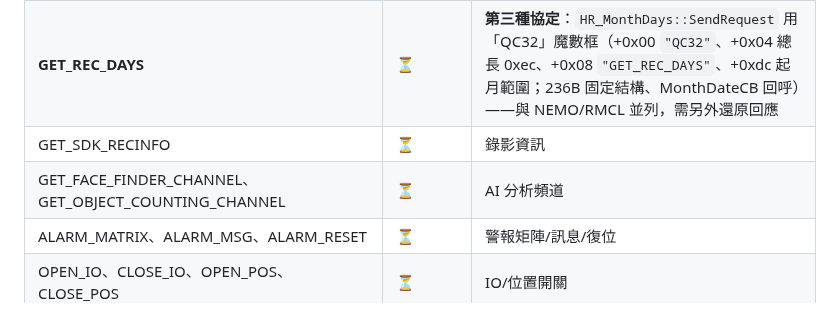
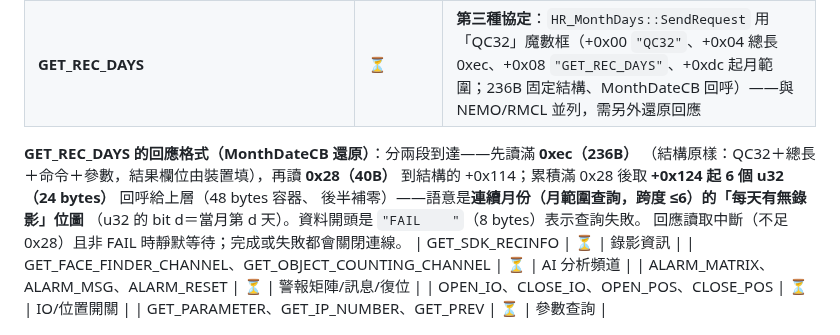
Before and after one commit to js0935/HeliVMS, a Markdown page: docs/QCTEK-QCC-CONNECT.md, the part around the change. Rendered like a GitHub page.

Commit message:
交接文件：GET_REC_DAYS（QC32 框）回應格式還原（月位圖/FAIL 標記）

```diff
--- a/docs/QCTEK-QCC-CONNECT.md
+++ b/docs/QCTEK-QCC-CONNECT.md
@@ -356,6 +356,13 @@ live 的經驗：反編譯還原的格式，抓包會抓出反推不出的細節
 | GET_LIVE_START | ✅ | FRAM 幀流（本文件上半） |
 | GET_CATALOG／CATALOG、GET_MONTH_DATE、OPENFILE、OPENSECOND、SEEKFILE、CLOSEFILE | ⏳ | 回放協定（上表藍圖） |
 | **GET_REC_DAYS** | ⏳ | **第三種協定**：`HR_MonthDays::SendRequest` 用「QC32」魔數框（+0x00 `"QC32"`、+0x04 總長 0xec、+0x08 `"GET_REC_DAYS"`、+0xdc 起月範圍；236B 固定結構、MonthDateCB 回呼）——與 NEMO/RMCL 並列，需另外還原回應 |
+
+**GET_REC_DAYS 的回應格式（MonthDateCB 還原）**：分兩段到達——先讀滿 **0xec（236B）**
+（結構原樣：QC32＋總長＋命令＋參數，結果欄位由裝置填），再讀 **0x28（40B）** 到結構的
++0x114；累積滿 0x28 後取 **+0x124 起 6 個 u32（24 bytes）** 回呼給上層（48 bytes 容器、
+後半補零）——語意是**連續月份（月範圍查詢，跨度 ≤6）的「每天有無錄影」位圖**
+（u32 的 bit d＝當月第 d 天）。資料開頭是 `"FAIL    "`（8 bytes）表示查詢失敗。
+回應讀取中斷（不足 0x28）且非 FAIL 時靜默等待；完成或失敗都會關閉連線。
 | GET_SDK_RECINFO | ⏳ | 錄影資訊 |
 | GET_FACE_FINDER_CHANNEL、GET_OBJECT_COUNTING_CHANNEL | ⏳ | AI 分析頻道 |
 | ALARM_MATRIX、ALARM_MSG、ALARM_RESET | ⏳ | 警報矩陣/訊息/復位 |
```
